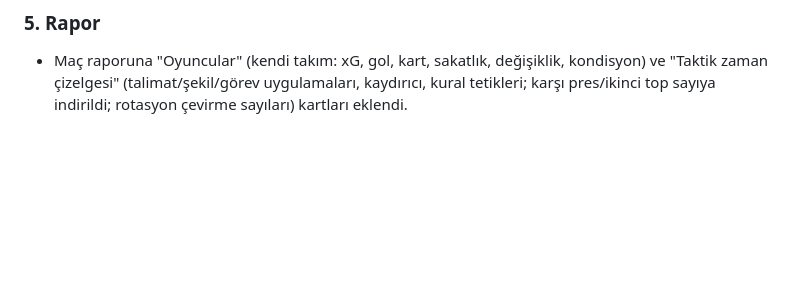
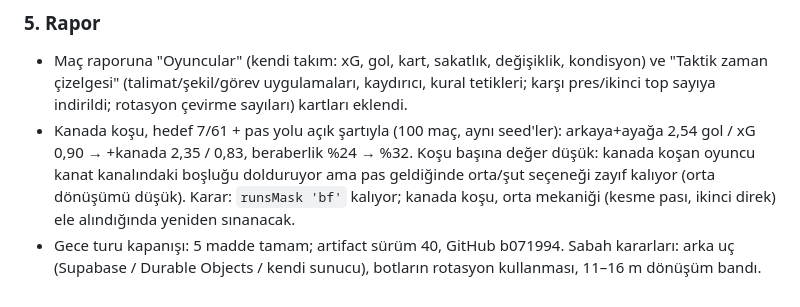
Before and after one commit to tanashuky/football-madness, a Markdown page: prototype/REVIEW-FABLE.md, the part around the change. Drawn GitHub-style; blank space fills up the shorter version.

Commit message:
REVIEW: kanada koşu ölçümü ve gece turu kapanış notu
Co-Authored-By: Claude Fable 5.1 <noreply@anthropic.com>
Claude-Session: https://claude.ai/code/session_01XqNFv6qAWTYM2zDeDjNiwE

```diff
--- a/prototype/REVIEW-FABLE.md
+++ b/prototype/REVIEW-FABLE.md
@@ -168,3 +168,5 @@ Commit sırası: 8ee1406 hız/pencereler → dd51833 şekiller → 7402036 göre
 - Telefon: skor şeridi 900 px altında 250 px / 16 px yazı (Taktik düğmesi skorun üstüne biniyordu).
 ### 5. Rapor
 - Maç raporuna "Oyuncular" (kendi takım: xG, gol, kart, sakatlık, değişiklik, kondisyon) ve "Taktik zaman çizelgesi" (talimat/şekil/görev uygulamaları, kaydırıcı, kural tetikleri; karşı pres/ikinci top sayıya indirildi; rotasyon çevirme sayıları) kartları eklendi.
+- Kanada koşu, hedef 7/61 + pas yolu açık şartıyla (100 maç, aynı seed'ler): arkaya+ayağa 2,54 gol / xG 0,90 → +kanada 2,35 / 0,83, beraberlik %24 → %32. Koşu başına değer düşük: kanada koşan oyuncu kanat kanalındaki boşluğu dolduruyor ama pas geldiğinde orta/şut seçeneği zayıf kalıyor (orta dönüşümü düşük). Karar: `runsMask 'bf'` kalıyor; kanada koşu, orta mekaniği (kesme pası, ikinci direk) ele alındığında yeniden sınanacak.
+- Gece turu kapanışı: 5 madde tamam; artifact sürüm 40, GitHub b071994. Sabah kararları: arka uç (Supabase / Durable Objects / kendi sunucu), botların rotasyon kullanması, 11–16 m dönüşüm bandı.
```
